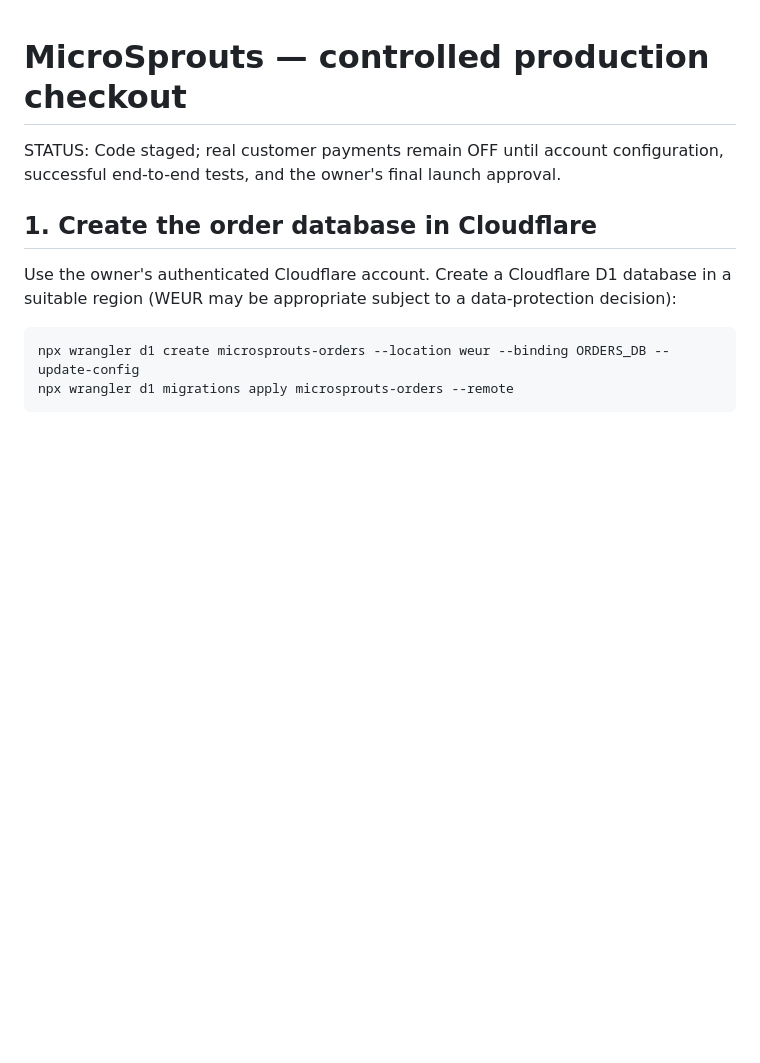
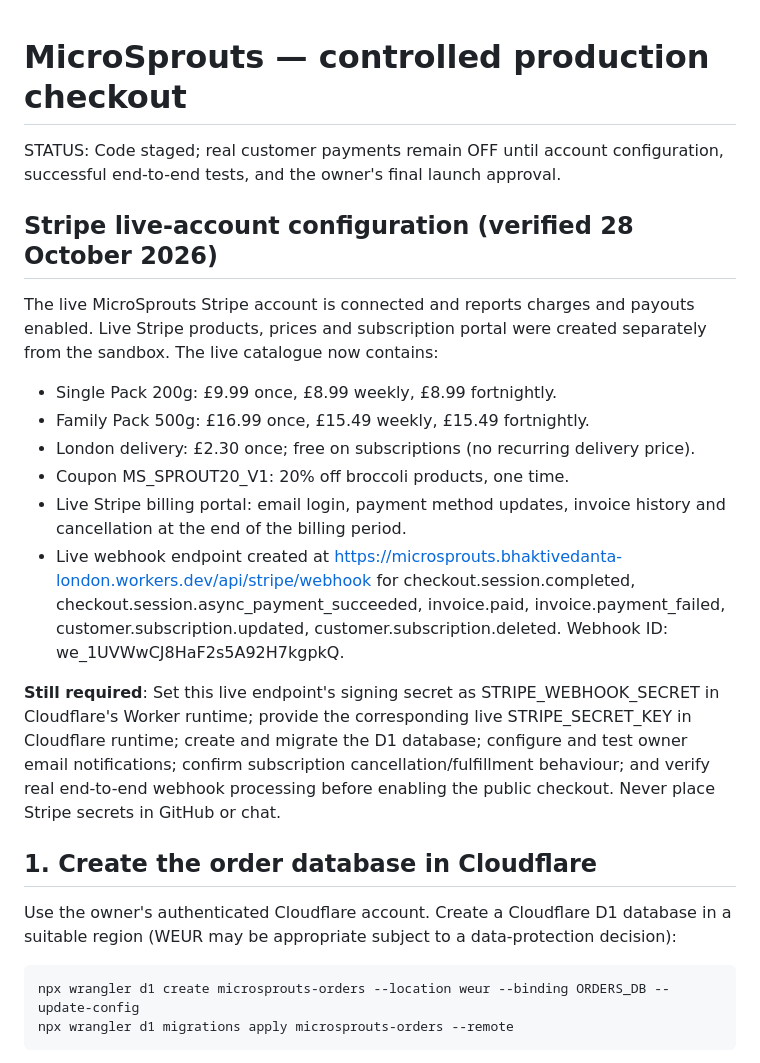
Before and after one commit to BlissLondon108/microsprouts-website, a Markdown page: LIVE_CHECKOUT_SETUP.md, the part around the change. Rendered like a GitHub page; blank space fills up the shorter version.

Commit message:
Record verified Stripe live catalogue, portal and webhook; retain fail-closed Cloudflare launch checklist

```diff
--- a/LIVE_CHECKOUT_SETUP.md
+++ b/LIVE_CHECKOUT_SETUP.md
@@ -1,6 +1,29 @@
 # MicroSprouts — controlled production checkout
 
 STATUS: Code staged; real customer payments remain OFF until account configuration, successful end-to-end tests, and the owner's final launch approval.
+
+## Stripe live-account configuration (verified 28 October 2026)
+
+The live MicroSprouts Stripe account is connected and reports charges and payouts enabled.
+Live Stripe products, prices and subscription portal were created separately from the sandbox.
+The live catalogue now contains:
+
+- Single Pack 200g: £9.99 once, £8.99 weekly, £8.99 fortnightly.
+- Family Pack 500g: £16.99 once, £15.49 weekly, £15.49 fortnightly.
+- London delivery: £2.30 once; free on subscriptions (no recurring delivery price).
+- Coupon MS_SPROUT20_V1: 20% off broccoli products, one time.
+- Live Stripe billing portal: email login, payment method updates, invoice history and cancellation at the end of the billing period.
+- Live webhook endpoint created at https://microsprouts.bhaktivedanta-london.workers.dev/api/stripe/webhook
+  for checkout.session.completed, checkout.session.async_payment_succeeded, invoice.paid,
+  invoice.payment_failed, customer.subscription.updated, customer.subscription.deleted.
+  Webhook ID: we_1UVWwCJ8HaF2s5A92H7kgpkQ.
+
+**Still required**: Set this live endpoint's signing secret as STRIPE_WEBHOOK_SECRET
+in Cloudflare's Worker runtime; provide the corresponding live STRIPE_SECRET_KEY in
+Cloudflare runtime; create and migrate the D1 database; configure and test owner email
+notifications; confirm subscription cancellation/fulfillment behaviour; and verify
+real end-to-end webhook processing before enabling the public checkout. Never place
+Stripe secrets in GitHub or chat.
 
 ## 1. Create the order database in Cloudflare
 
```
